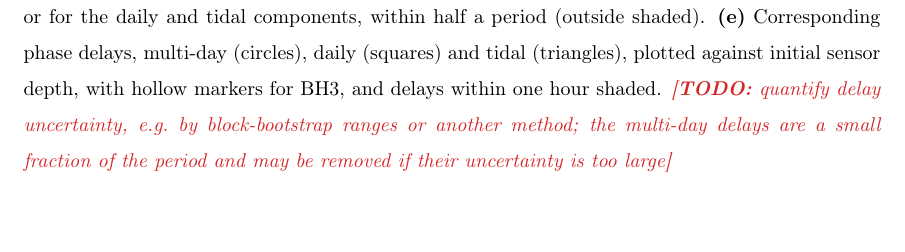
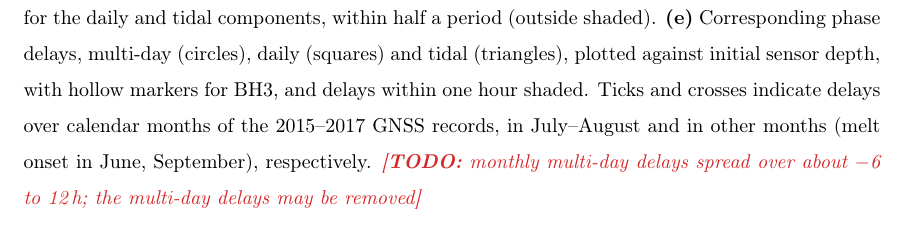
Before and after one commit to juseg/bowdoin, a LaTeX paper (articles/deformation/bowdoin-deformation.tex): part of page 5 of 5, cut so that both start at the same text. Compiled offline with pdfLaTeX.

Commit message:
Describe monthly delays in the cross-correlation caption.
Co-Authored-By: Claude Opus 5.5 (1M context) <noreply@anthropic.com>

```diff
--- a/articles/deformation/bowdoin-deformation.tex
+++ b/articles/deformation/bowdoin-deformation.tex
@@ -294,9 +294,11 @@
           Corresponding phase delays, multi-day (circles), daily (squares)
           and tidal (triangles), plotted against initial sensor depth, with
           hollow markers for BH3, and delays within one hour shaded.
-          \todo{quantify delay uncertainty, e.g.\ by block-bootstrap ranges or
-          another method; the multi-day delays are a small fraction of the
-          period and may be removed if their uncertainty is too large}}
+          Ticks and crosses indicate delays over calendar months of the
+          2015--2017 GNSS records, in July--August and in other months
+          (melt onset in June, September), respectively.
+          \todo{monthly multi-day delays spread over about $-$6 to 12\,h;
+          the multi-day delays may be removed}}
       \label{fig:crosscorr}
     \end{figure}
 
```
